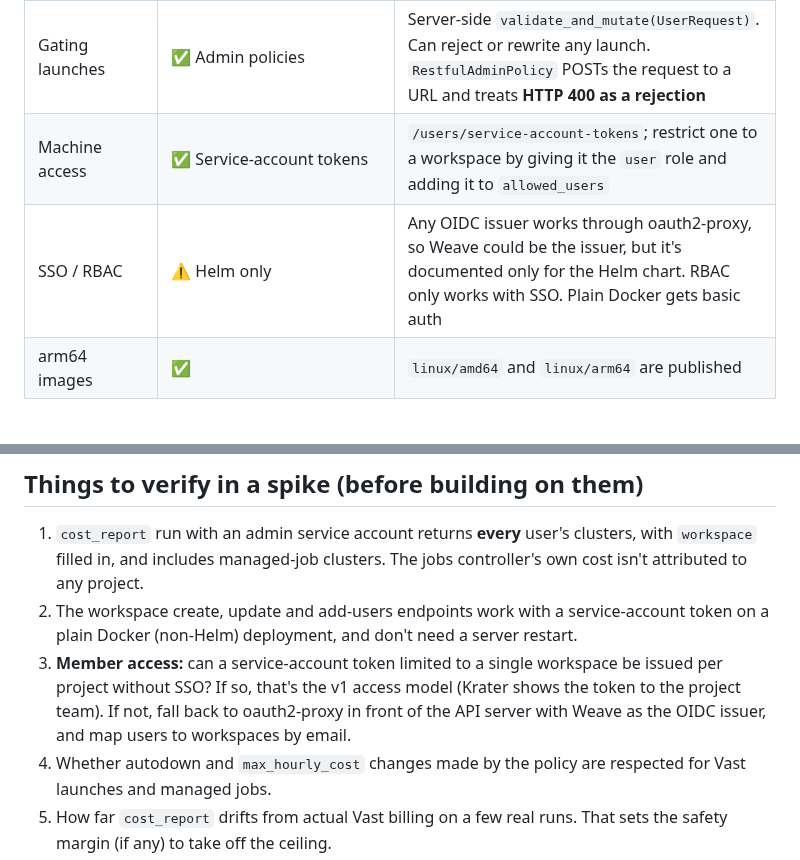
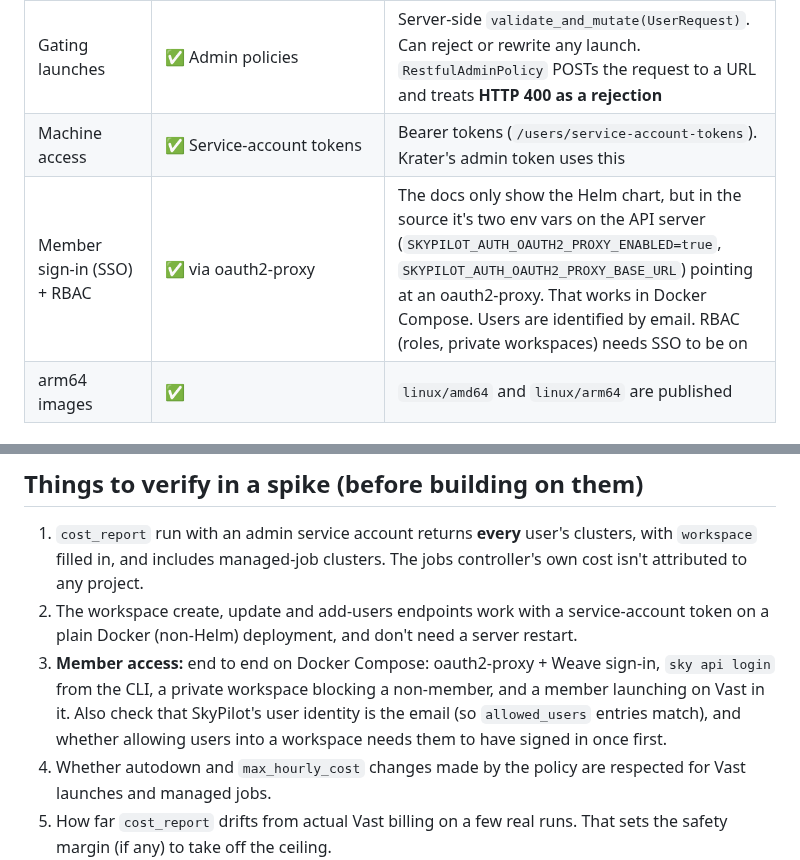
Before and after one commit to Adambomb210/Krater, a Markdown page: docs/skypilot-integration.md, 2 parts joined by grey strips. GitHub-like rendering.

```diff
--- a/docs/skypilot-integration.md
+++ b/docs/skypilot-integration.md
@@ -15,8 +15,8 @@ Checked against the SkyPilot docs (docs.skypilot.ai) and `skypilot-org/skypilot`
 | Spend figures | ⚠️ `sky cost-report` / `cost_report()` | Per-cluster **estimate**: catalog price × uptime. The docstring says it "may not be accurate for the cluster with autostop/use_spot set or terminated/stopped on the cloud console." Rows include `workspace` and `total_cost` |
 | Isolating projects | ✅ Workspaces | `private: true` + `allowed_users`. The API server has `/workspaces/create`, `/update`, `/delete`, `/batch_add_users`, `/batch_remove_users` (these return async request IDs) |
 | Gating launches | ✅ Admin policies | Server-side `validate_and_mutate(UserRequest)`. Can reject or rewrite any launch. `RestfulAdminPolicy` POSTs the request to a URL and treats **HTTP 400 as a rejection** |
-| Machine access | ✅ Service-account tokens | `/users/service-account-tokens`; restrict one to a workspace by giving it the `user` role and adding it to `allowed_users` |
-| SSO / RBAC | ⚠️ Helm only | Any OIDC issuer works through oauth2-proxy, so Weave could be the issuer, but it's documented only for the Helm chart. RBAC only works with SSO. Plain Docker gets basic auth |
+| Machine access | ✅ Service-account tokens | Bearer tokens (`/users/service-account-tokens`). Krater's admin token uses this |
+| Member sign-in (SSO) + RBAC | ✅ via oauth2-proxy | The docs only show the Helm chart, but in the source it's two env vars on the API server (`SKYPILOT_AUTH_OAUTH2_PROXY_ENABLED=true`, `SKYPILOT_AUTH_OAUTH2_PROXY_BASE_URL`) pointing at an oauth2-proxy. That works in Docker Compose. Users are identified by email. RBAC (roles, private workspaces) needs SSO to be on |
 | arm64 images | ✅ | `linux/amd64` and `linux/arm64` are published |
 
 ### Vast.ai caveats
@@ -114,9 +153,10 @@ gallery's "compute spent" (shown as an estimate), and the unspent remainder is w
    includes managed-job clusters. The jobs controller's own cost isn't attributed to any project.
 2. The workspace create, update and add-users endpoints work with a service-account token on a plain Docker (non-Helm)
    deployment, and don't need a server restart.
-3. **Member access:** can a service-account token limited to a single workspace be issued per project without SSO? If
-   so, that's the v1 access model (Krater shows the token to the project team). If not, fall back to oauth2-proxy in
-   front of the API server with Weave as the OIDC issuer, and map users to workspaces by email.
+3. **Member access:** end to end on Docker Compose: oauth2-proxy + Weave sign-in, `sky api login` from the CLI, a
+   private workspace blocking a non-member, and a member launching on Vast in it. Also check that SkyPilot's user
+   identity is the email (so `allowed_users` entries match), and whether allowing users into a workspace needs them to
+   have signed in once first.
 4. Whether autodown and `max_hourly_cost` changes made by the policy are respected for Vast launches and managed jobs.
 5. How far `cost_report` drifts from actual Vast billing on a few real runs. That sets the safety margin (if any) to take
    off the ceiling.
```
Also changed, not shown: other parts of docs/skypilot-integration.md (+40 -1 lines), docs/SPEC.md (+8 -8 lines), docs/weave-integration.md (+2 -1 lines).
